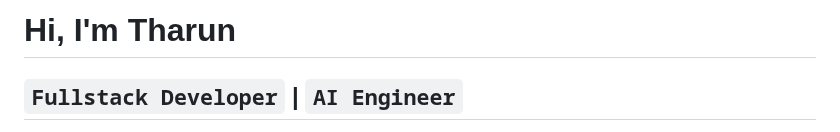
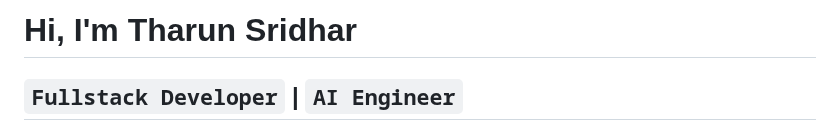
Before and after one commit to tharunsridhar/tharunsridhar, a Markdown page: README.md, the part around the change. Rendered like a GitHub page.

Commit message:
Update name in README to full name

```diff
--- a/README.md
+++ b/README.md
@@ -1,4 +1,4 @@
-# Hi, I'm Tharun
+# Hi, I'm Tharun Sridhar
 
 ## `Fullstack Developer` | `AI Engineer`
 
```
